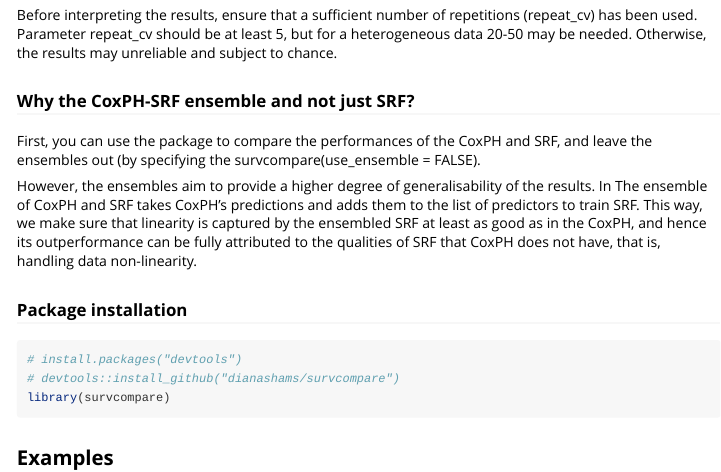
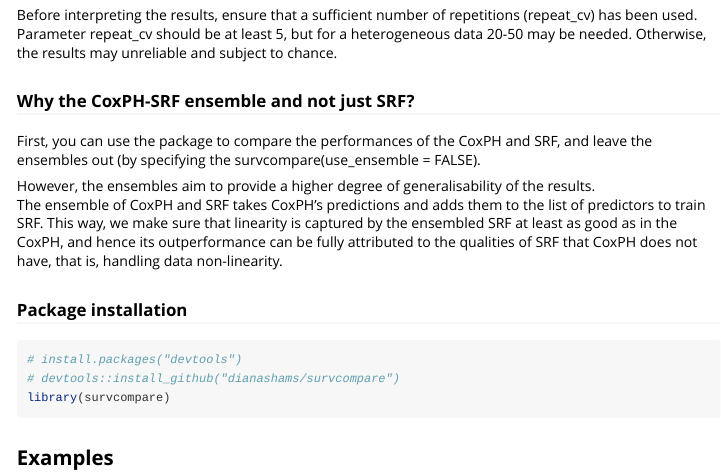
Before and after one commit to dianashams/survcompare, an R Markdown document (vignettes/survcompare_application.Rmd): the page in a window 1100 px wide, from 1300 px down. Rendered offline with R 4.5, knitr and Pandoc, with nearby package versions; some code elsewhere in the file could not run offline; long lines of code are wrapped.

Commit message:
Update survcompare_application.Rmd

```diff
--- a/vignettes/survcompare_application.Rmd
+++ b/vignettes/survcompare_application.Rmd
@@ -80,7 +80,7 @@ Before interpreting the results, ensure that a sufficient number of repetitions
 First, you can use the package to compare the performances of the CoxPH and SRF, and leave the ensembles out
 (by specifying the survcompare(use_ensemble = FALSE).
 
-However, the ensembles aim to provide a higher degree of generalisability of the results. In
+However, the ensembles aim to provide a higher degree of generalisability of the results.
 The ensemble of CoxPH and SRF takes CoxPH's predictions and adds them to the list of predictors to train SRF. This way, we make sure that linearity is captured by the ensembled SRF at least as good as in the CoxPH, and hence its outperformance can be fully attributed to the qualities of SRF that CoxPH does not have, that is, handling data non-linearity.
 
 ### Package installation
```
